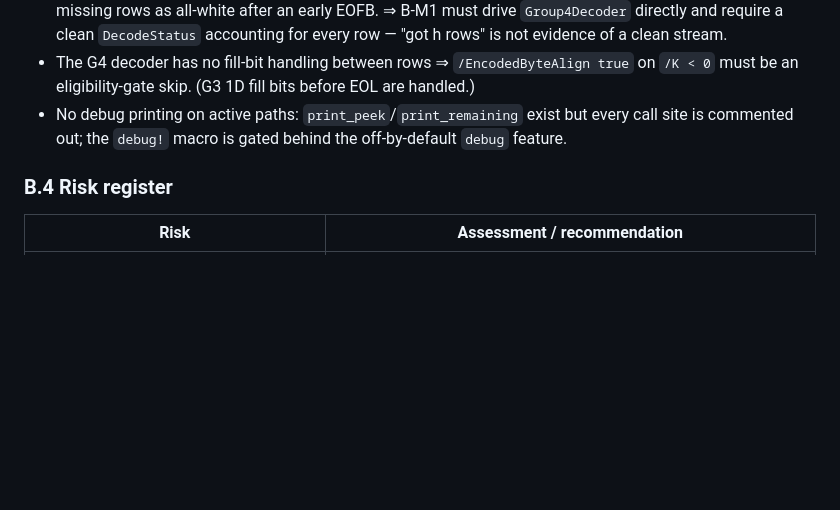
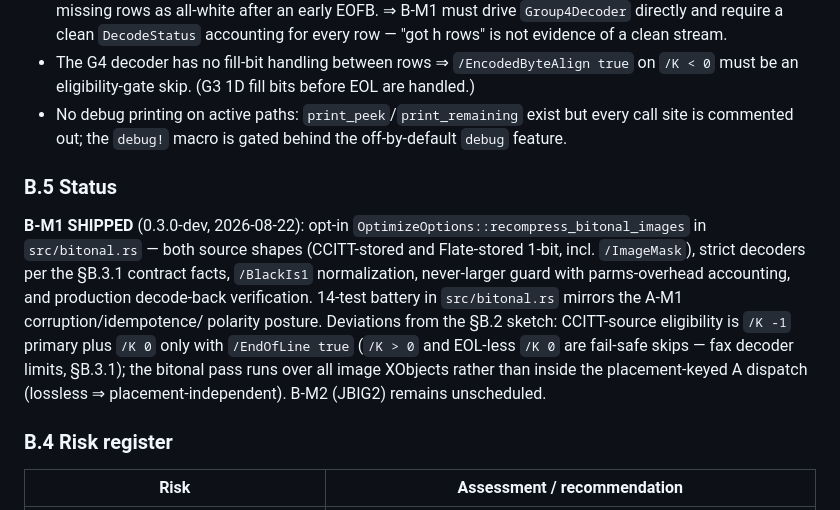
Before and after one commit to xcheljd/picamatl, a Markdown page: docs/PHASE3-PLAN.md, the part around the change. Rendered like a GitHub page; blank space fills up the shorter version.

Commit message:
docs: record B-M1 shipped status and deviations in plan §B.5
Co-Authored-By: Claude Fable 5 <noreply@anthropic.com>

```diff
--- a/docs/PHASE3-PLAN.md
+++ b/docs/PHASE3-PLAN.md
@@ -381,6 +381,20 @@ registry tarball:
   every call site is commented out; the `debug!` macro is gated behind the
   off-by-default `debug` feature.
 
+### B.5 Status
+
+**B-M1 SHIPPED** (0.3.0-dev, 2026-08-22): opt-in
+`OptimizeOptions::recompress_bitonal_images` in `src/bitonal.rs` — both source
+shapes (CCITT-stored and Flate-stored 1-bit, incl. `/ImageMask`), strict
+decoders per the §B.3.1 contract facts, `/BlackIs1` normalization, never-larger
+guard with parms-overhead accounting, and production decode-back verification.
+14-test battery in `src/bitonal.rs` mirrors the A-M1 corruption/idempotence/
+polarity posture. Deviations from the §B.2 sketch: CCITT-source eligibility is
+`/K -1` primary plus `/K 0` only with `/EndOfLine true` (`/K > 0` and EOL-less
+`/K 0` are fail-safe skips — fax decoder limits, §B.3.1); the bitonal pass runs
+over all image XObjects rather than inside the placement-keyed A dispatch
+(lossless ⇒ placement-independent). B-M2 (JBIG2) remains unscheduled.
+
 ### B.4 Risk register
 
 | Risk | Assessment / recommendation |
```
